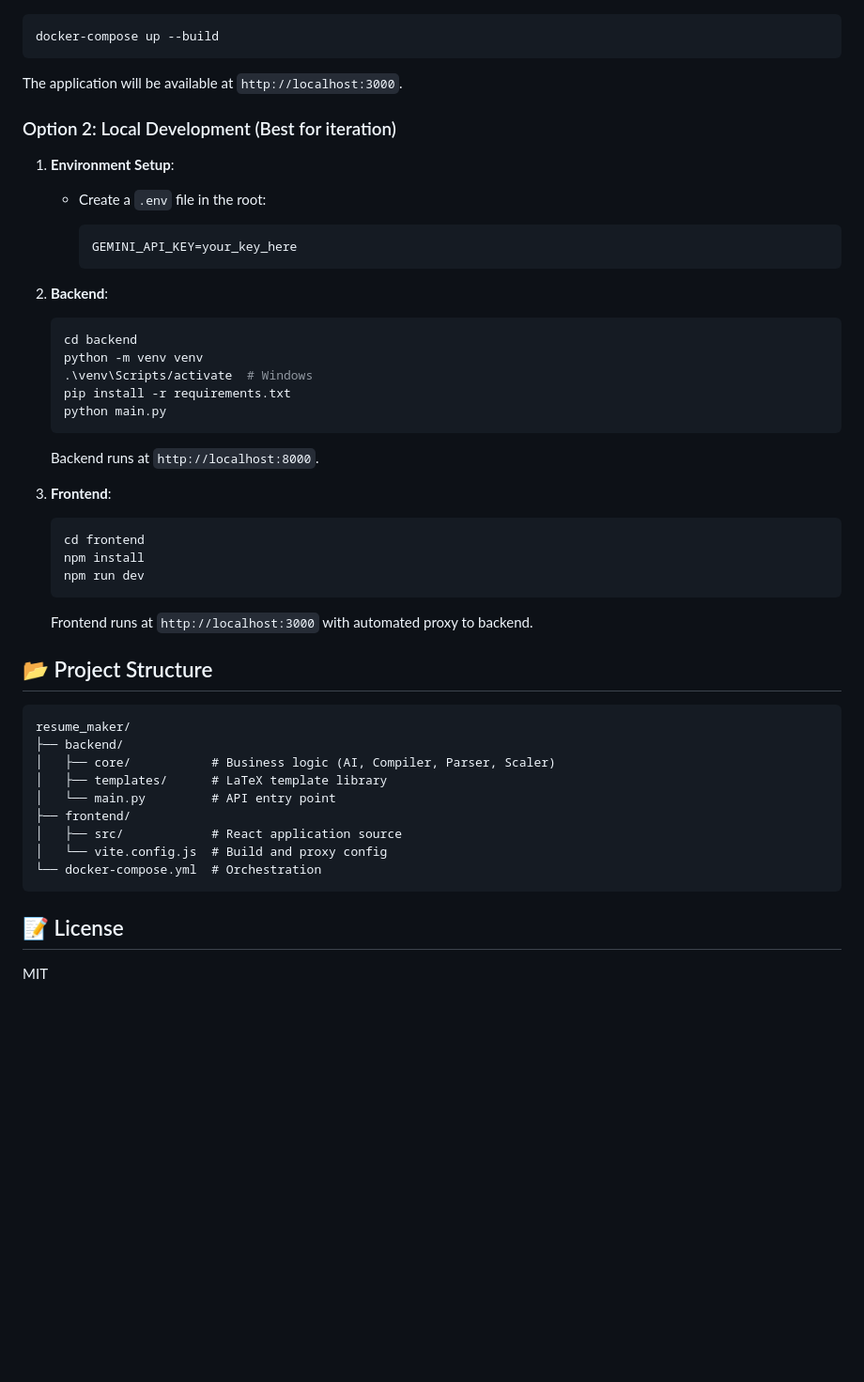
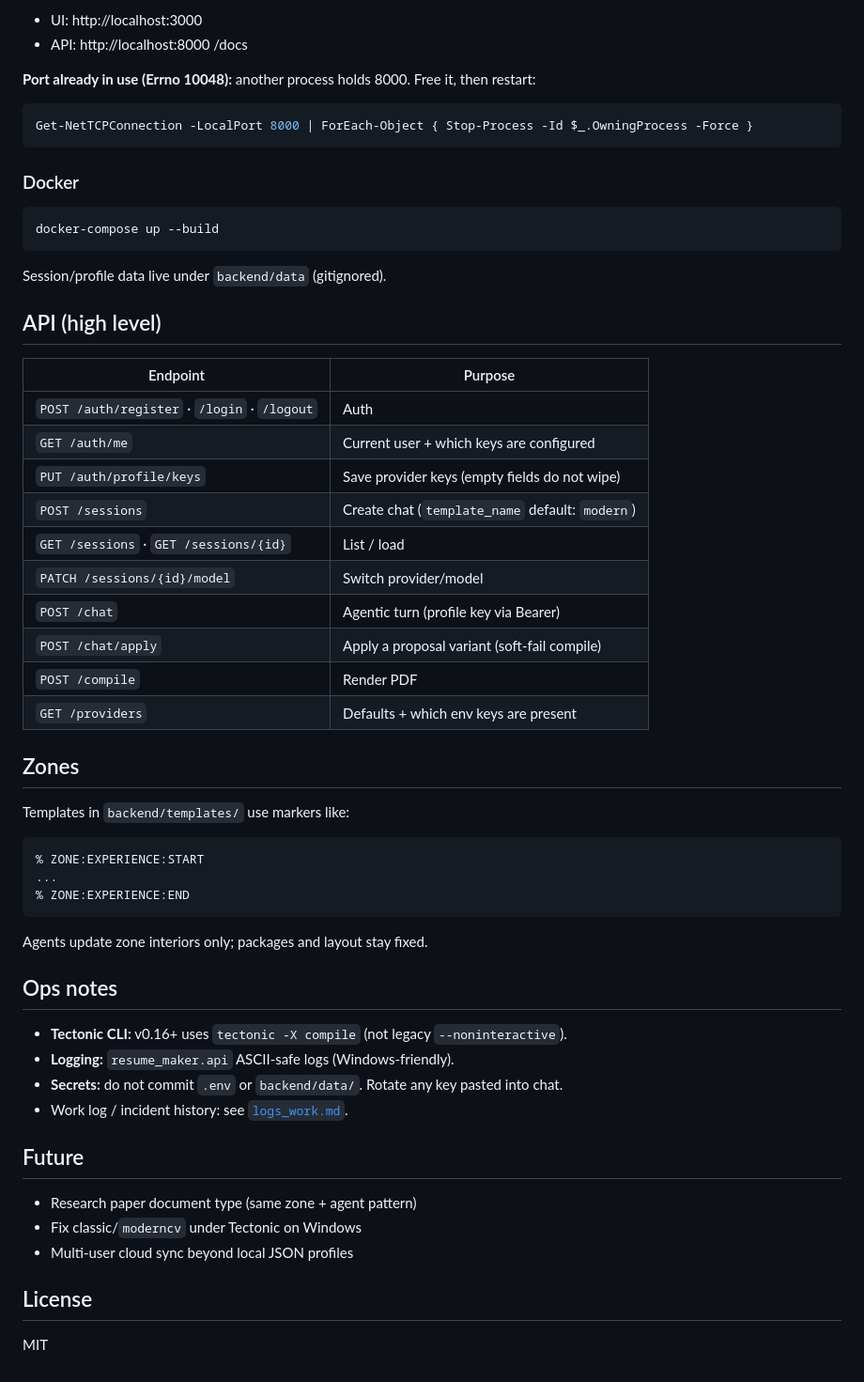
Before and after one commit to Ayush99392003/resume_maker, a Markdown page: README.md, the part around one of its changes. Shown at 94% size. Rendered like a GitHub page; blank space fills up the shorter version.

````diff
--- a/README.md
+++ b/README.md
@@ -41,55 +79,60 @@ A professional, AI-powered resume builder that bridges the gap between AI-driven
+- UI: http://localhost:3000
+- API: http://localhost:8000 /docs
+
+**Port already in use (Errno 10048):** another process holds 8000. Free it, then restart:
+
+```powershell
+Get-NetTCPConnection -LocalPort 8000 | ForEach-Object { Stop-Process -Id $_.OwningProcess -Force }
+```
+
+### Docker
 
 ```bash
 docker-compose up --build
 ```
 
-The application will be available at `http://localhost:3000`.
+Session/profile data live under `backend/data` (gitignored).
 
-### Option 2: Local Development (Best for iteration)
+## API (high level)
 
-1. **Environment Setup**:
-   - Create a `.env` file in the root:
+| Endpoint | Purpose |
+|----------|---------|
+| `POST /auth/register` · `/login` · `/logout` | Auth |
+| `GET /auth/me` | Current user + which keys are configured |
+| `PUT /auth/profile/keys` | Save provider keys (empty fields do not wipe) |
+| `POST /sessions` | Create chat (`template_name` default: `modern`) |
+| `GET /sessions` · `GET /sessions/{id}` | List / load |
+| `PATCH /sessions/{id}/model` | Switch provider/model |
+| `POST /chat` | Agentic turn (profile key via Bearer) |
+| `POST /chat/apply` | Apply a proposal variant (soft-fail compile) |
+| `POST /compile` | Render PDF |
+| `GET /providers` | Defaults + which env keys are present |
 
-     ```env
-     GEMINI_API_KEY=your_key_here
-     ```
+## Zones
 
-2. **Backend**:
+Templates in `backend/templates/` use markers like:
 
-   ```bash
-   cd backend
-   python -m venv venv
-   .\venv\Scripts/activate  # Windows
-   pip install -r requirements.txt
-   python main.py
-   ```
-
-   Backend runs at `http://localhost:8000`.
-
-3. **Frontend**:
-
-   ```bash
-   cd frontend
-   npm install
-   npm run dev
-   ```
-
-   Frontend runs at `http://localhost:3000` with automated proxy to backend.
-
-## 📂 Project Structure
-
-```text
-resume_maker/
-├── backend/
-│   ├── core/           # Business logic (AI, Compiler, Parser, Scaler)
-│   ├── templates/      # LaTeX template library
-│   └── main.py         # API entry point
-├── frontend/
-│   ├── src/            # React application source
-│   └── vite.config.js  # Build and proxy config
-└── docker-compose.yml  # Orchestration
+```latex
+% ZONE:EXPERIENCE:START
+...
+% ZONE:EXPERIENCE:END
 ```
 
-## 📝 License
+Agents update zone interiors only; packages and layout stay fixed.
+
+## Ops notes
+
+- **Tectonic CLI:** v0.16+ uses `tectonic -X compile` (not legacy `--noninteractive`).
+- **Logging:** `resume_maker.api` ASCII-safe logs (Windows-friendly).
+- **Secrets:** do not commit `.env` or `backend/data/`. Rotate any key pasted into chat.
+- Work log / incident history: see [`logs_work.md`](logs_work.md).
+
+## Future
+
+- Research paper document type (same zone + agent pattern)
+- Fix classic/`moderncv` under Tectonic on Windows
+- Multi-user cloud sync beyond local JSON profiles
+
+## License
 
 MIT
````
Also changed, not shown: other parts of README.md (+64 -26 lines), logs_work.md (added, +138 -0 lines).
